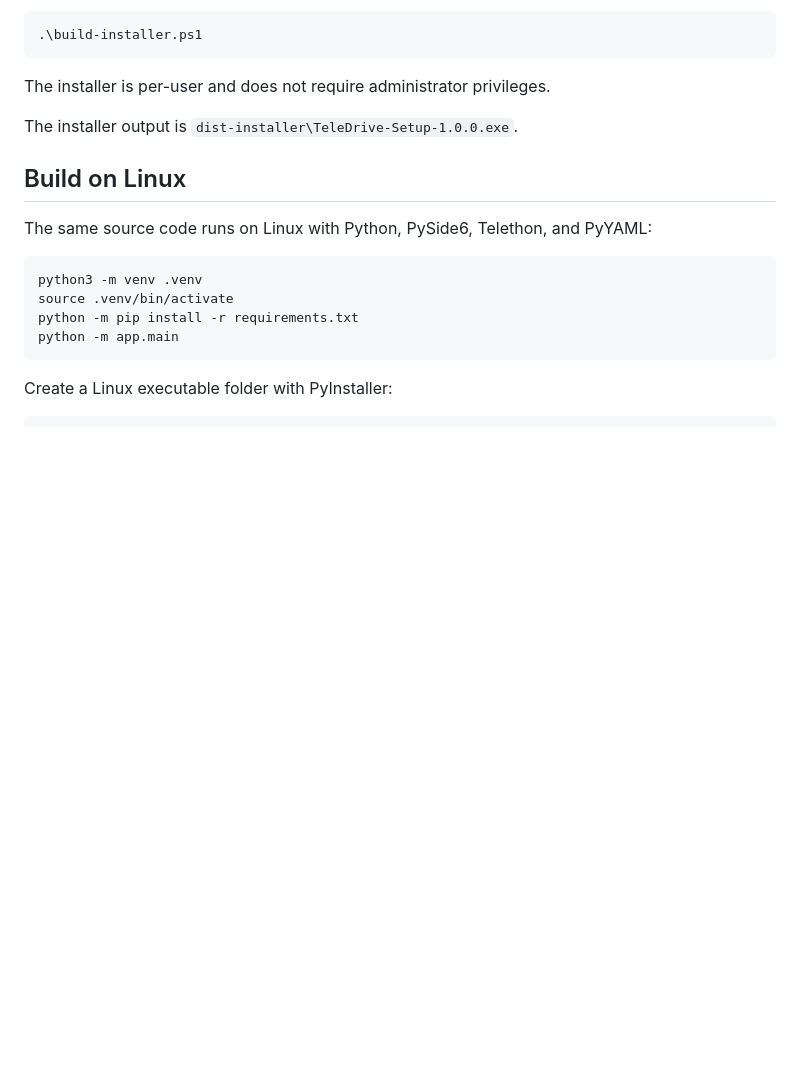
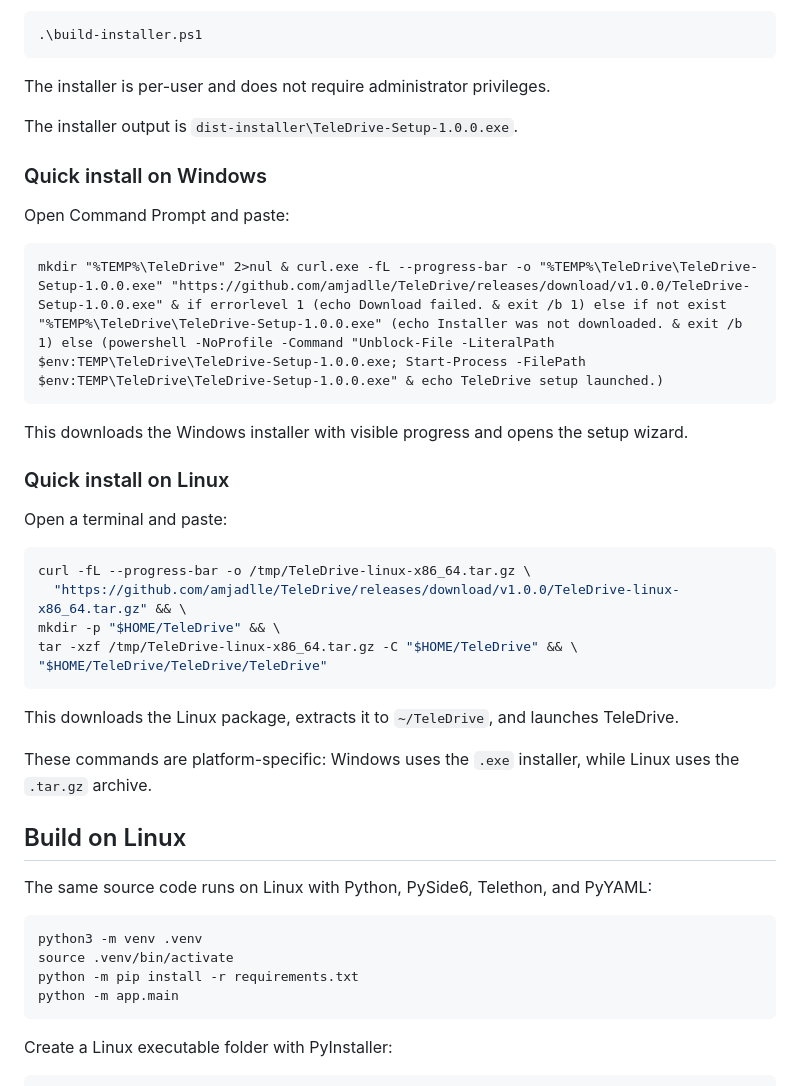
Before and after one commit to amjadlle/TeleDrive, a Markdown page: README.md, the part around the change. Drawn GitHub-style; blank space fills up the shorter version.

Commit message:
Add Windows and Linux quick install instructions

````diff
--- a/README.md
+++ b/README.md
@@ -58,6 +58,35 @@ To create the installer, install Inno Setup 6 and run:
 The installer is per-user and does not require administrator privileges.
 
 The installer output is `dist-installer\TeleDrive-Setup-1.0.0.exe`.
+
+### Quick install on Windows
+
+Open Command Prompt and paste:
+
+```bat
+mkdir "%TEMP%\TeleDrive" 2>nul & curl.exe -fL --progress-bar -o "%TEMP%\TeleDrive\TeleDrive-Setup-1.0.0.exe" "https://github.com/amjadlle/TeleDrive/releases/download/v1.0.0/TeleDrive-Setup-1.0.0.exe" & if errorlevel 1 (echo Download failed. & exit /b 1) else if not exist "%TEMP%\TeleDrive\TeleDrive-Setup-1.0.0.exe" (echo Installer was not downloaded. & exit /b 1) else (powershell -NoProfile -Command "Unblock-File -LiteralPath $env:TEMP\TeleDrive\TeleDrive-Setup-1.0.0.exe; Start-Process -FilePath $env:TEMP\TeleDrive\TeleDrive-Setup-1.0.0.exe" & echo TeleDrive setup launched.)
+```
+
+This downloads the Windows installer with visible progress and opens the setup
+wizard.
+
+### Quick install on Linux
+
+Open a terminal and paste:
+
+```bash
+curl -fL --progress-bar -o /tmp/TeleDrive-linux-x86_64.tar.gz \
+  "https://github.com/amjadlle/TeleDrive/releases/download/v1.0.0/TeleDrive-linux-x86_64.tar.gz" && \
+mkdir -p "$HOME/TeleDrive" && \
+tar -xzf /tmp/TeleDrive-linux-x86_64.tar.gz -C "$HOME/TeleDrive" && \
+"$HOME/TeleDrive/TeleDrive/TeleDrive"
+```
+
+This downloads the Linux package, extracts it to `~/TeleDrive`, and launches
+TeleDrive.
+
+These commands are platform-specific: Windows uses the `.exe` installer, while
+Linux uses the `.tar.gz` archive.
 
 ## Build on Linux
 
````
